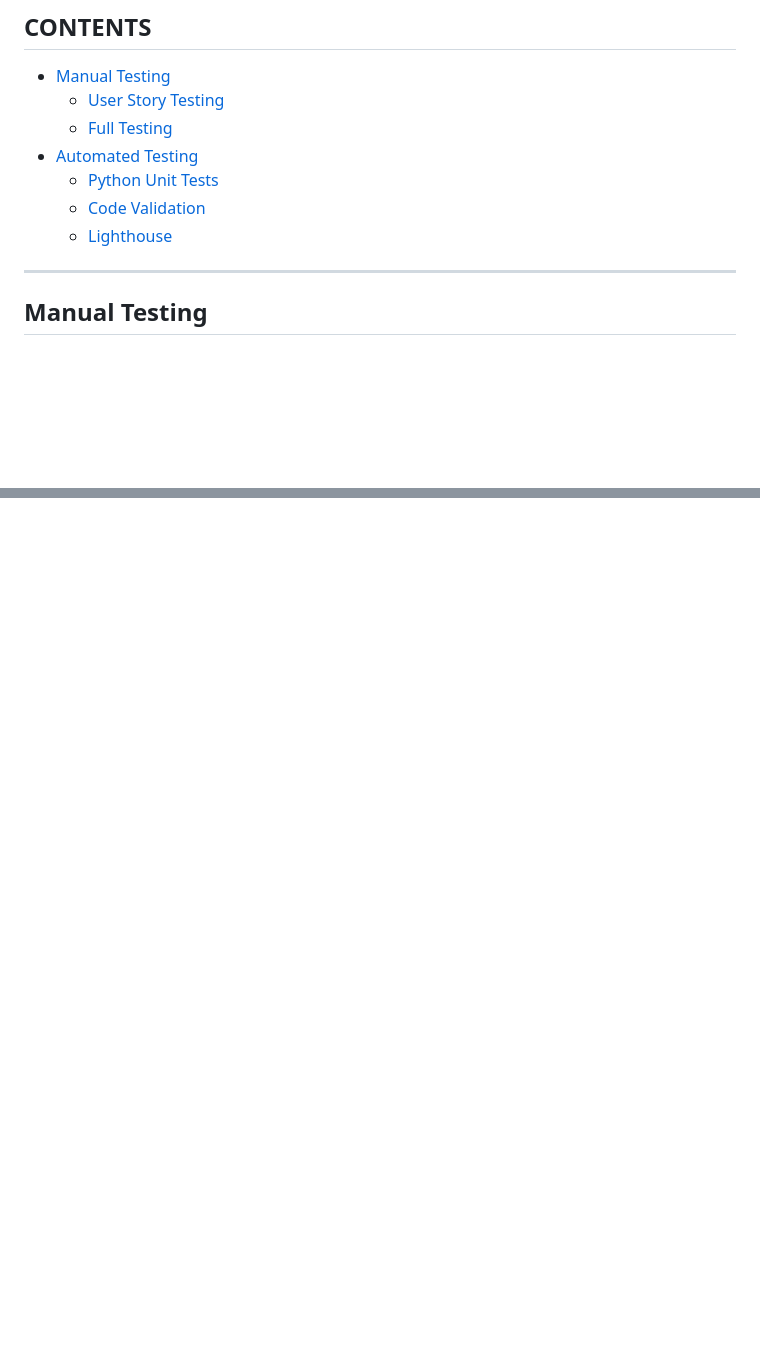
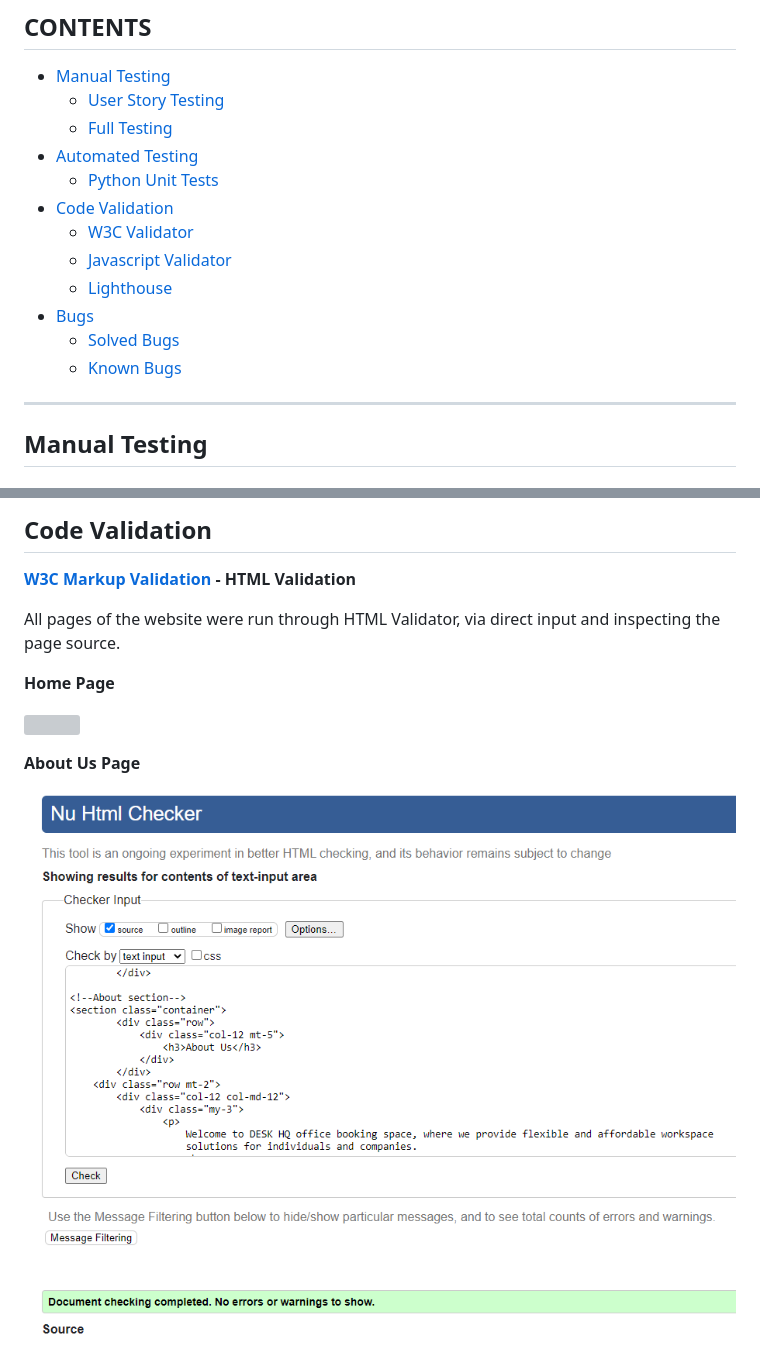
Before and after one commit to Shida18719/desk-hq, a Markdown page: testing.md, 2 parts joined by grey strips. Drawn GitHub-style; blank space fills up the shorter version; grey boxes are pictures that could not be loaded.

Commit message:
Add w3c validator contents to testing.md

```diff
--- a/testing.md
+++ b/testing.md
@@ -15,8 +15,13 @@ Visit the deployed site: [DESK HQ](https://desk-hq.herokuapp.com/)
     <!-- * [JS unit tests](#js-unit-tests) -->
   * [Automated Testing](#automated-testing)
     * [Python Unit Tests](#python-unit-tests)
-    * [Code Validation](#code-validation)
+  * [Code Validation](#code-validation)
+    * [W3C Validator](#w3c-validator)
+    * [Javascript Validator](#javascript-validator)
     * [Lighthouse](#lighthouse)
+  * [Bugs](#bugs)
+    * [Solved Bugs](#solved-bugs)
+    * [Known Bugs](#known-bugs)
 - - -
 
 ## Manual Testing
@@ -172,2 +179,18 @@ Find the screenshots below: image
 
 
+## Code Validation
+
+**[W3C Markup Validation](https://validator.w3.org/) - HTML Validation**
+
+All pages of the website were run through HTML Validator, via direct input and inspecting the page source.
+
+**Home Page**
+
+![](./READMEimages/.png)
+
+
+**About Us Page**
+
+![](./READMEimages/about-us-page.png)
+
+
```
Also changed, not shown: other parts of testing.md (+26 -1 lines).
